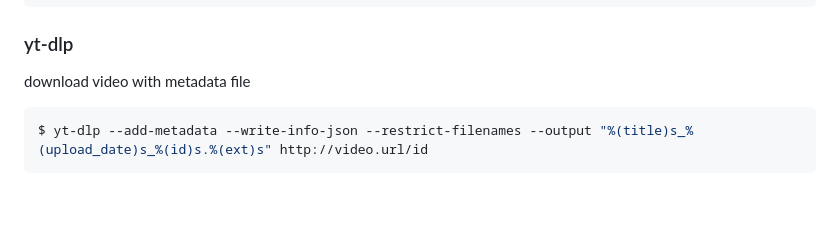
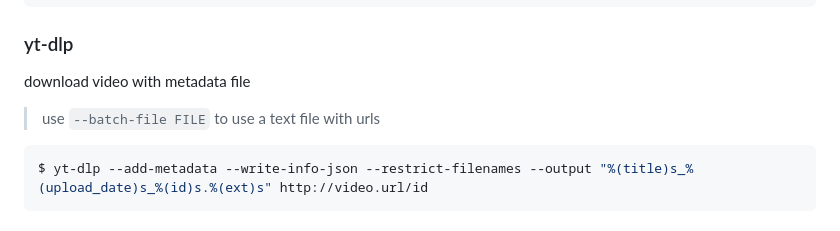
Before and after one commit to kaygike/kaygike.github.io, a Markdown page: index.md, the part around the change. Rendered like a GitHub page; blank space fills up the shorter version.

Commit message:
add instructoins for batch

````diff
--- a/index.md
+++ b/index.md
@@ -155,6 +155,8 @@ $ wget --directory-prefix=path/to/save --no-directories --recursive --level=1 --
 
 download video with metadata file
 
+> use ```--batch-file FILE``` to use a text file with urls
+
 ```bash
 $ yt-dlp --add-metadata --write-info-json --restrict-filenames --output "%(title)s_%(upload_date)s_%(id)s.%(ext)s" http://video.url/id
 ```
````
